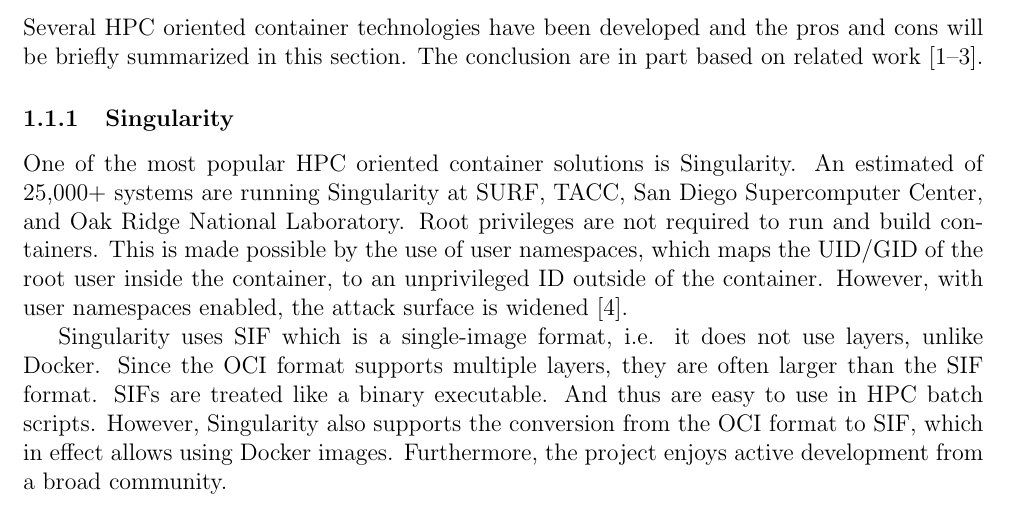
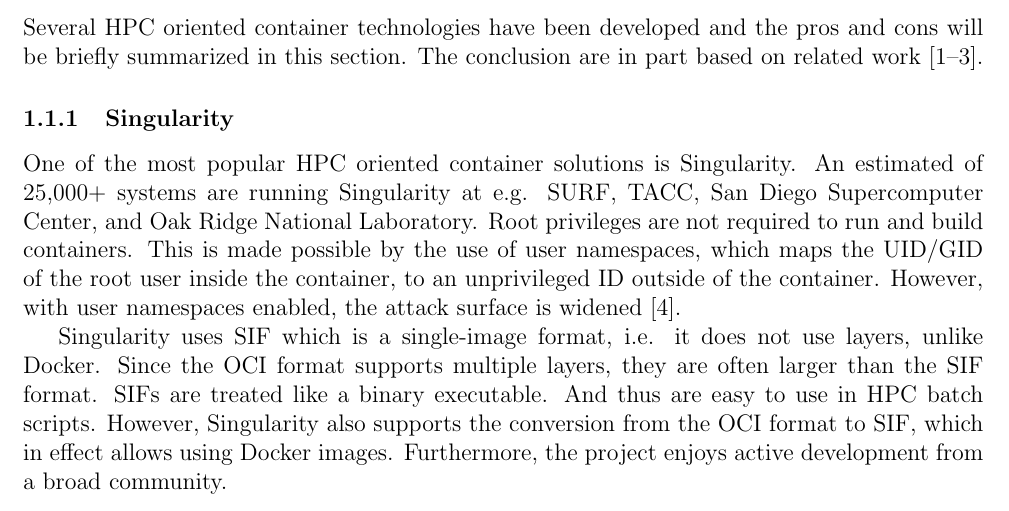
Before and after one commit to kees-closed/Container-workload-and-orchestration-in-high-performance-computing, a LaTeX paper (container_hpc.tex): part of page 4 of 17, cut so that both start at the same text. Compiled offline with pdfLaTeX.

Commit message:
Updates from Overleaf

```diff
--- a/container_hpc.tex
+++ b/container_hpc.tex
@@ -77,7 +77,7 @@
 
 
 \subsubsection{Singularity}
-One of the most popular \gls{hpc} oriented container solutions is Singularity. An estimated of 25,000+ systems are running Singularity at SURF, TACC, San Diego Supercomputer Center, and Oak Ridge National Laboratory. Root privileges are not required to run and build containers. This is made possible by the use of user namespaces, which maps the UID/GID of the root user inside the container, to an unprivileged ID outside of the container. However, with user namespaces enabled, the attack surface is widened \cite{rhel-cve}.
+One of the most popular \gls{hpc} oriented container solutions is Singularity. An estimated of 25,000+ systems are running Singularity at e.g. SURF, TACC, San Diego Supercomputer Center, and Oak Ridge National Laboratory. Root privileges are not required to run and build containers. This is made possible by the use of user namespaces, which maps the UID/GID of the root user inside the container, to an unprivileged ID outside of the container. However, with user namespaces enabled, the attack surface is widened \cite{rhel-cve}.
 
 Singularity uses \gls{sif} which is a single-image format, i.e. it does not use layers, unlike Docker. Since the \gls{oci} format supports multiple layers, they are often larger than the \gls{sif} format. \glspl{sif} are treated like a binary executable. And thus are easy to use in \gls{hpc} batch scripts. However, Singularity also supports the conversion from the \gls{oci} format to \gls{sif}, which in effect allows using Docker images. Furthermore, the project enjoys active development from a broad community.
 
```
